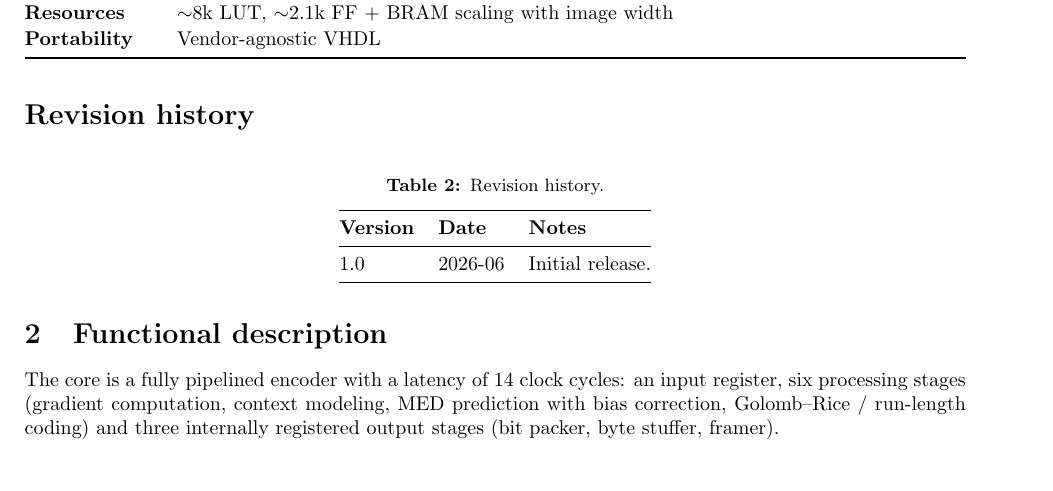
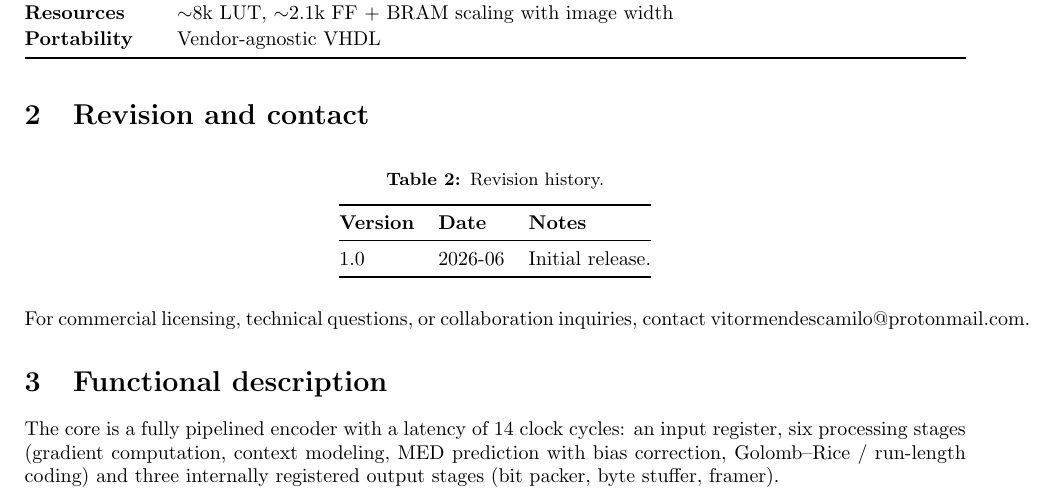
Before and after one commit to VitorMendesC/OpenJLS, a LaTeX document (Docs/datasheet/openjls_datasheet.tex): part of page 1 of 6, cut so that both start at the same text, the shorter picture padded with empty space. Compiled offline with pdfLaTeX.

Commit message:
datasheet: number the revision section, rename to Revision and contact, add email
Co-Authored-By: Claude Opus 4.8 <noreply@anthropic.com>

```diff
--- a/Docs/datasheet/openjls_datasheet.tex
+++ b/Docs/datasheet/openjls_datasheet.tex
@@ -88,7 +88,7 @@ verification suite are public at
 \end{table}
 
 %======================================================================
-\section*{Revision history}
+\section{Revision and contact}
 \begin{table}[H]
   \centering
   \caption{Revision history.}
@@ -101,6 +101,9 @@ verification suite are public at
   \bottomrule
 \end{tabular}
 \end{table}
+
+\noindent For commercial licensing, technical questions, or collaboration
+inquiries, contact \href{mailto:vitormendescamilo@protonmail.com}{vitormendescamilo@protonmail.com}.
 
 %======================================================================
 \section{Functional description}
```
Also changed, not shown: Docs/datasheet/openjls_datasheet.pdf.
